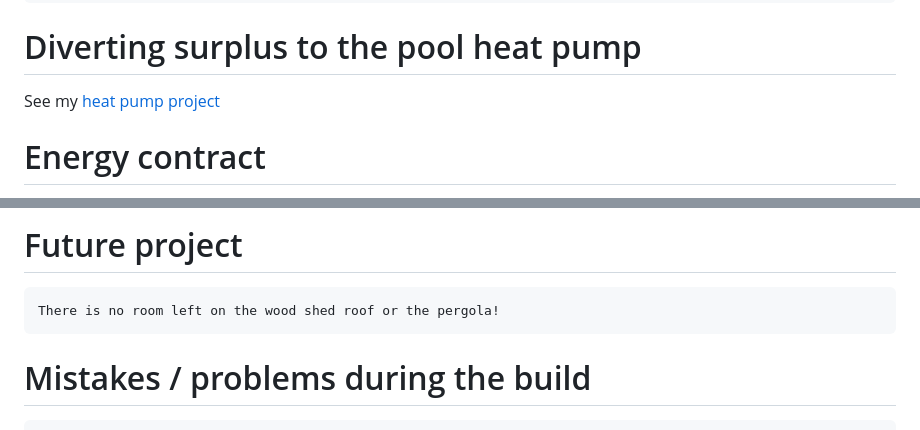
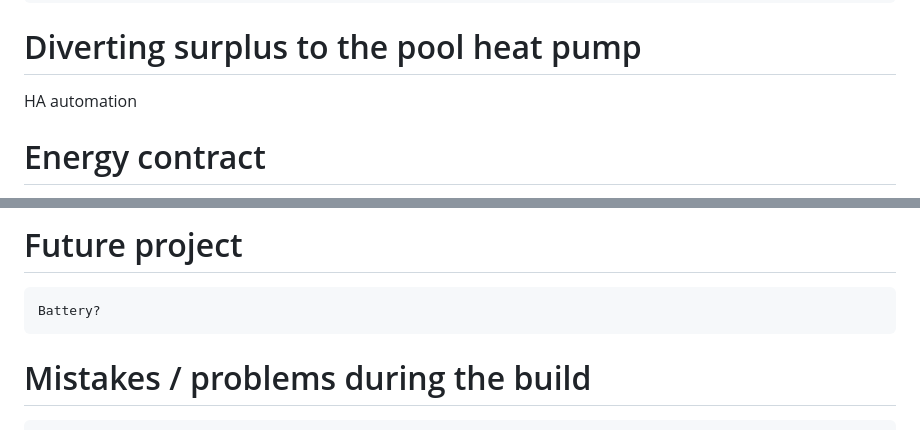
Before and after one commit to jjdegaine/jjdegaine_solarpanel.github.io, a Markdown page: index.md, 2 parts joined by grey strips. Drawn GitHub-style.

```diff
--- a/index.md
+++ b/index.md
@@ -86,7 +87,7 @@ ESP-ECU data is pulled into Home Assistant through an MQTT broker (Mosquitto).
 
 # Diverting surplus to the pool heat pump
 
-See my [heat pump project](https://jjdegaine.github.io/PAC/)
+HA automation
 
 # Energy contract
 
@@ -148,7 +149,7 @@ Annual production and consumption:
 
 # Future project
 
-    There is no room left on the wood shed roof or the pergola!
+    Battery?
 
 # Mistakes / problems during the build
 
```
Also changed, not shown: other parts of index.md (+7 -6 lines), ESP-C6-ECU.jpg (added), electric_wiring_and_radio_mesh_2026.jpg (added).
